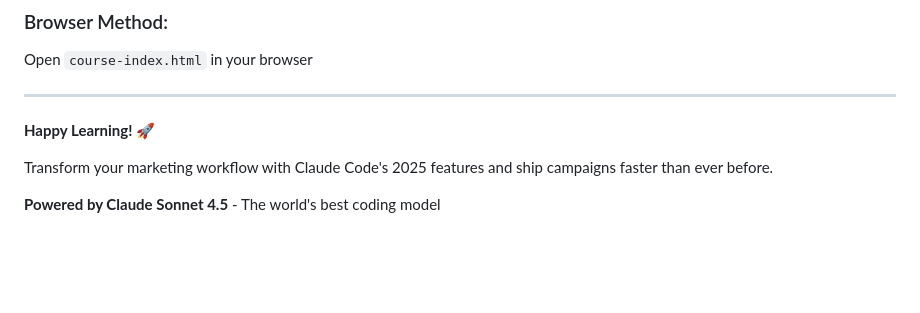
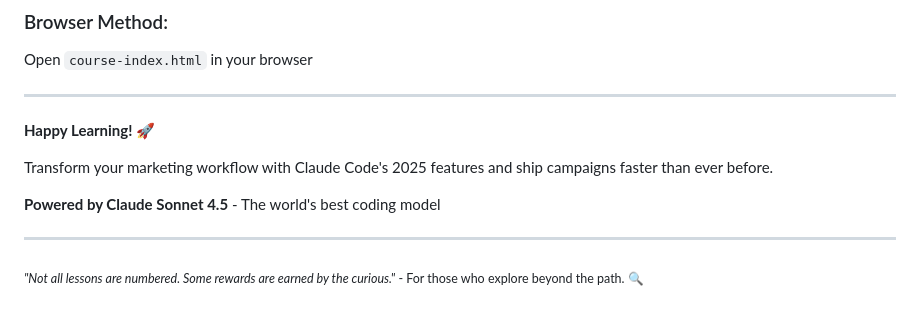
Before and after one commit to blacklogos/blacklogo, a Markdown page: cc4mkt/README.md, the part around the change. Drawn GitHub-style; blank space fills up the shorter version.

Commit message:
Add secret Level X chapter - Easter egg for advanced features
This hidden chapter rewards curious students who explore beyond the obvious.

New Secret Content:
- start-X.md: Complete "Level X: The Future of Compounding Marketing" lesson
  - Detailed walkthrough of /execute command (parallel content generation)
  - Complete /review system (12+ specialized reviewer subagents)
  - 4 auto-invoked Skills (Marketing Research, Campaign Planning, etc.)
  - 3 workflow hooks (brand validation, SEO checklist, multi-agent review)
  - Expanded template library with performance tracking
  - Real-world success story with measurable ROI
  - Installation roadmap (MVP → v1.0)

Discovery Mechanism:
- Subtle hint in Lesson 2.7: "Some say there's a hidden level..."
- Cryptic footnote in README: "Not all lessons are numbered..."
- File naming: start-X.md (X marks the spot)

Purpose:
- Previews the full roadmap beyond MVP
- Rewards exploration and curiosity
- Shows complete vision of compounding marketing
- Creates excitement for future features

Easter egg achievement: Students who discover this prove they have
the curiosity and thoroughness needed for compounding marketing success!

```diff
--- a/cc4mkt/README.md
+++ b/cc4mkt/README.md
@@ -268,3 +268,7 @@ Open `course-index.html` in your browser
 Transform your marketing workflow with Claude Code's 2025 features and ship campaigns faster than ever before.
 
 **Powered by Claude Sonnet 4.5** - The world's best coding model
+
+---
+
+<sub>*"Not all lessons are numbered. Some rewards are earned by the curious."* - For those who explore beyond the path. 🔍</sub>
```
Also changed, not shown: 2 other files.
